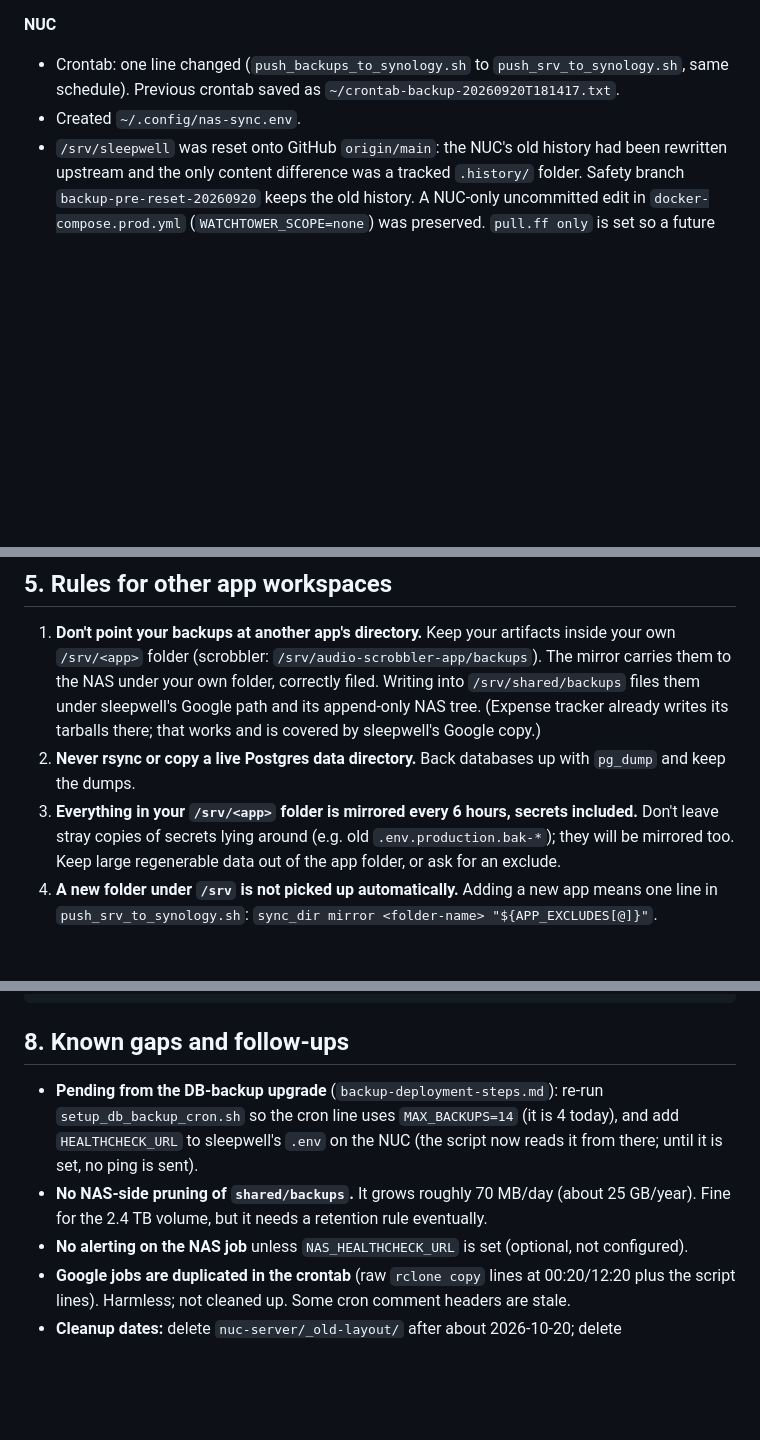
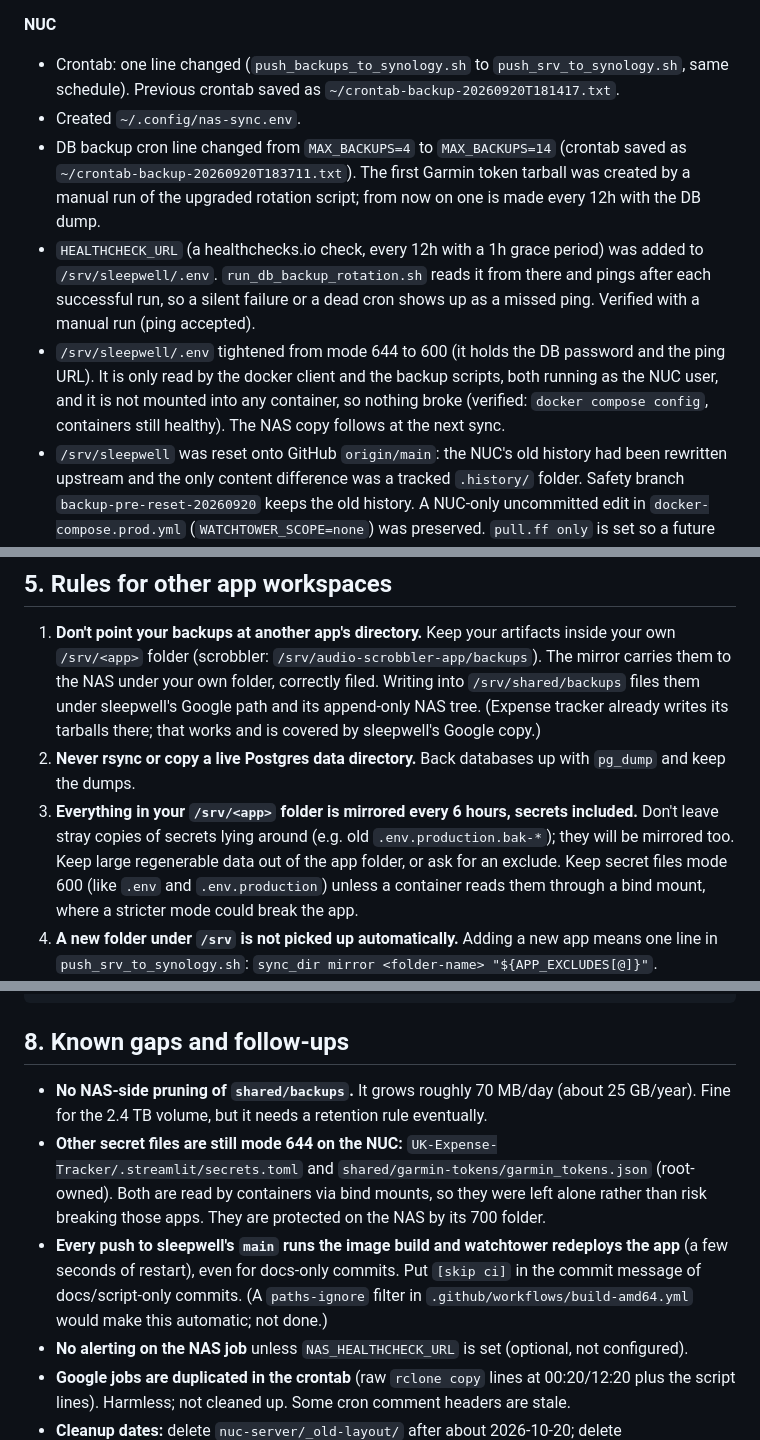
Before and after one commit to Notascooby25/sleep-wellness-tracker, a Markdown page: docs/nuc-backup-overview.md, 3 parts joined by grey strips. Drawn GitHub-style; blank space fills up the shorter version.

Commit message:
docs: record .env permissions, healthcheck setup and CI restart gotcha [skip ci]
Overview: note that /srv/sleepwell/.env was tightened to mode 600 (only the
docker client and backup scripts read it, not mounted into any container),
that the healthchecks.io ping is configured and verified, keep secret files
mode 600 unless a container bind-mounts them, and that other 644 secret
files were left alone deliberately. Warn that every push to main triggers
an image build and a watchtower redeploy, so docs-only commits should use
[skip ci].

Deployment guide: add a chmod 600 step after adding HEALTHCHECK_URL.

Co-Authored-By: Claude Sonnet 5 <noreply@anthropic.com>

```diff
--- a/docs/nuc-backup-overview.md
+++ b/docs/nuc-backup-overview.md
@@ -89,6 +89,9 @@ How it behaves:
 
 - Crontab: one line changed (`push_backups_to_synology.sh` to `push_srv_to_synology.sh`, same schedule). Previous crontab saved as `~/crontab-backup-20260920T181417.txt`.
 - Created `~/.config/nas-sync.env`.
+- DB backup cron line changed from `MAX_BACKUPS=4` to `MAX_BACKUPS=14` (crontab saved as `~/crontab-backup-20260920T183711.txt`). The first Garmin token tarball was created by a manual run of the upgraded rotation script; from now on one is made every 12h with the DB dump.
+- `HEALTHCHECK_URL` (a healthchecks.io check, every 12h with a 1h grace period) was added to `/srv/sleepwell/.env`. `run_db_backup_rotation.sh` reads it from there and pings after each successful run, so a silent failure or a dead cron shows up as a missed ping. Verified with a manual run (ping accepted).
+- `/srv/sleepwell/.env` tightened from mode 644 to 600 (it holds the DB password and the ping URL). It is only read by the docker client and the backup scripts, both running as the NUC user, and it is not mounted into any container, so nothing broke (verified: `docker compose config`, containers still healthy). The NAS copy follows at the next sync.
 - `/srv/sleepwell` was reset onto GitHub `origin/main`: the NUC's old history had been rewritten upstream and the only content difference was a tracked `.history/` folder. Safety branch `backup-pre-reset-20260920` keeps the old history. A NUC-only uncommitted edit in `docker-compose.prod.yml` (`WATCHTOWER_SCOPE=none`) was preserved. `pull.ff only` is set so a future `git pull` fails loudly instead of merging.
 
 **NAS**
@@ -106,7 +109,7 @@ Old `backups/` and `mood-images/` are parked in `nuc-server/_old-layout/`. Nothi
 
 1. **Don't point your backups at another app's directory.** Keep your artifacts inside your own `/srv/<app>` folder (scrobbler: `/srv/audio-scrobbler-app/backups`). The mirror carries them to the NAS under your own folder, correctly filed. Writing into `/srv/shared/backups` files them under sleepwell's Google path and its append-only NAS tree. (Expense tracker already writes its tarballs there; that works and is covered by sleepwell's Google copy.)
 2. **Never rsync or copy a live Postgres data directory.** Back databases up with `pg_dump` and keep the dumps.
-3. **Everything in your `/srv/<app>` folder is mirrored every 6 hours, secrets included.** Don't leave stray copies of secrets lying around (e.g. old `.env.production.bak-*`); they will be mirrored too. Keep large regenerable data out of the app folder, or ask for an exclude.
+3. **Everything in your `/srv/<app>` folder is mirrored every 6 hours, secrets included.** Don't leave stray copies of secrets lying around (e.g. old `.env.production.bak-*`); they will be mirrored too. Keep large regenerable data out of the app folder, or ask for an exclude. Keep secret files mode 600 (like `.env` and `.env.production`) unless a container reads them through a bind mount, where a stricter mode could break the app.
 4. **A new folder under `/srv` is not picked up automatically.** Adding a new app means one line in `push_srv_to_synology.sh`: `sync_dir mirror <folder-name> "${APP_EXCLUDES[@]}"`.
 5. **Don't edit the NAS cron job or its script from another repo.** Make the change in the sleepwell repo and deploy it with `git pull` on the NUC.
 6. **Keep your own recovery secrets off the NUC too.** The NAS copy of `.env.production` is a convenience, not a replacement for a password-manager copy (see the scrobbler DR doc).
@@ -142,8 +145,9 @@ systemctl --user list-timers audio-scrobbler-backup.timer     # scrobbler pipeli
 
 ## 8. Known gaps and follow-ups
 
-- **Pending from the DB-backup upgrade** (`backup-deployment-steps.md`): re-run `setup_db_backup_cron.sh` so the cron line uses `MAX_BACKUPS=14` (it is 4 today), and add `HEALTHCHECK_URL` to sleepwell's `.env` on the NUC (the script now reads it from there; until it is set, no ping is sent).
 - **No NAS-side pruning of `shared/backups`.** It grows roughly 70 MB/day (about 25 GB/year). Fine for the 2.4 TB volume, but it needs a retention rule eventually.
+- **Other secret files are still mode 644 on the NUC:** `UK-Expense-Tracker/.streamlit/secrets.toml` and `shared/garmin-tokens/garmin_tokens.json` (root-owned). Both are read by containers via bind mounts, so they were left alone rather than risk breaking those apps. They are protected on the NAS by its 700 folder.
+- **Every push to sleepwell's `main` runs the image build and watchtower redeploys the app** (a few seconds of restart), even for docs-only commits. Put `[skip ci]` in the commit message of docs/script-only commits. (A `paths-ignore` filter in `.github/workflows/build-amd64.yml` would make this automatic; not done.)
 - **No alerting on the NAS job** unless `NAS_HEALTHCHECK_URL` is set (optional, not configured).
 - **Google jobs are duplicated in the crontab** (raw `rclone copy` lines at 00:20/12:20 plus the script lines). Harmless; not cleaned up. Some cron comment headers are stale.
 - **Cleanup dates:** delete `nuc-server/_old-layout/` after about 2026-10-20; delete `push_backups_to_synology.sh` once the new job has run cleanly for a few cycles.
```
Also changed, not shown: docs/backup-deployment-steps.md (+1 -0 lines).
